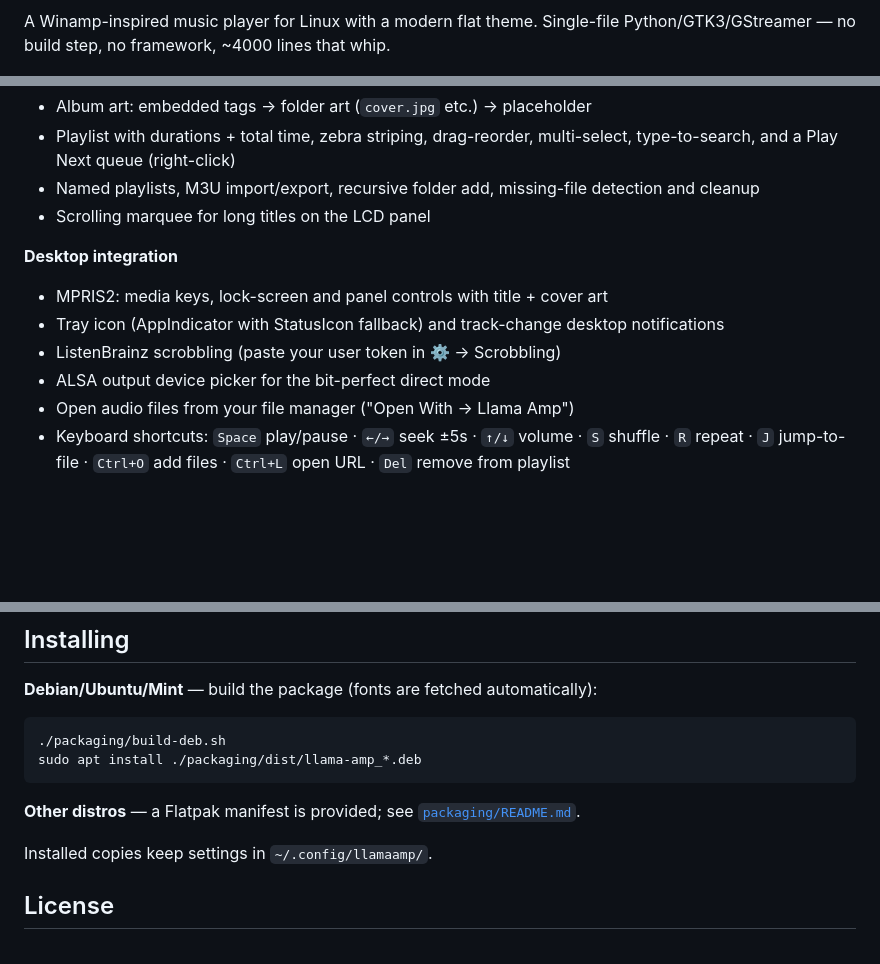
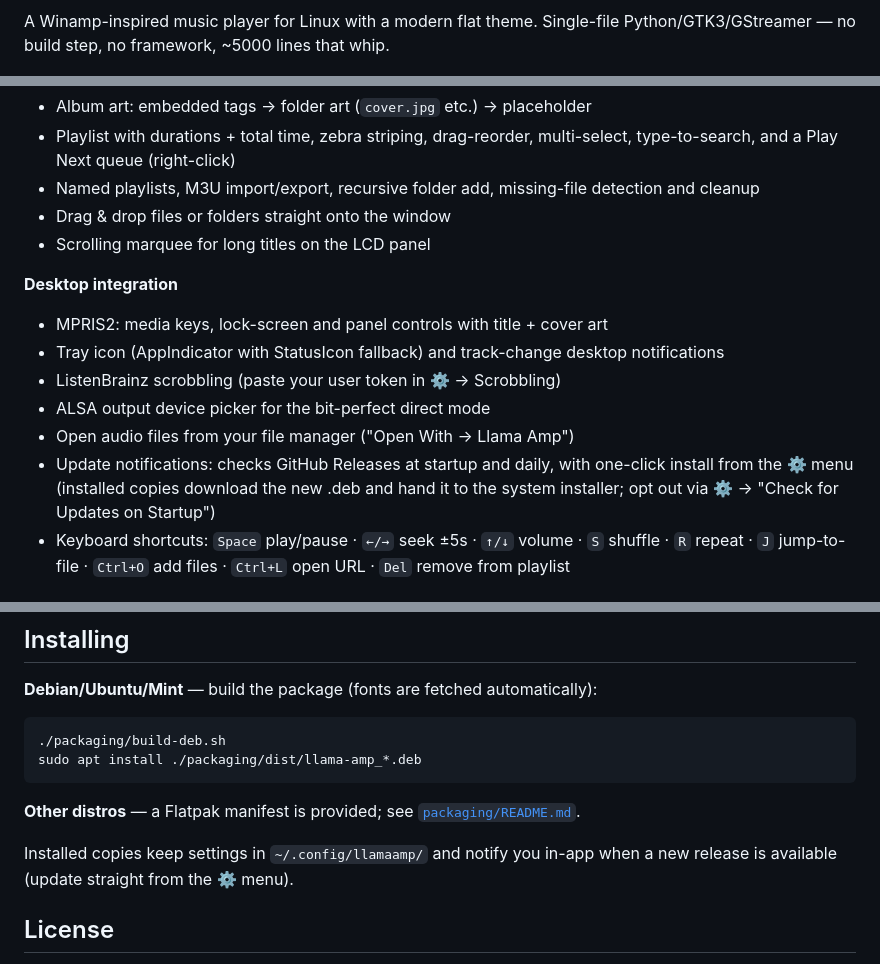
Before and after one commit to jeremyperson/llama-amp, a Markdown page: README.md, 3 parts joined by grey strips. Rendered like a GitHub page; blank space fills up the shorter version.

Commit message:
README: document the update checker, drag & drop, badges
Add the 1.3 update-notification/GUI-update feature to Desktop
integration and the Installing section, list drag & drop (present since
1.0 but never documented), refresh the line-count tagline, and add
release/CI/license badges.

Co-Authored-By: Claude Fable 5 <noreply@anthropic.com>

```diff
--- a/README.md
+++ b/README.md
@@ -3,5 +7,5 @@
 A Winamp-inspired music player for Linux with a modern flat theme. Single-file
-Python/GTK3/GStreamer — no build step, no framework, ~4000 lines that whip.
+Python/GTK3/GStreamer — no build step, no framework, ~5000 lines that whip.
 
 ![Llama Amp](screenshots/llama-amp.png)
 
@@ -29,6 +33,7 @@ Python/GTK3/GStreamer — no build step, no framework, ~4000 lines that whip.
   multi-select, type-to-search, and a Play Next queue (right-click)
 - Named playlists, M3U import/export, recursive folder add,
   missing-file detection and cleanup
+- Drag & drop files or folders straight onto the window
 - Scrolling marquee for long titles on the LCD panel
 
 **Desktop integration**
@@ -38,6 +43,10 @@ Python/GTK3/GStreamer — no build step, no framework, ~4000 lines that whip.
 - ListenBrainz scrobbling (paste your user token in ⚙ → Scrobbling)
 - ALSA output device picker for the bit-perfect direct mode
 - Open audio files from your file manager ("Open With → Llama Amp")
+- Update notifications: checks GitHub Releases at startup and daily, with
+  one-click install from the ⚙ menu (installed copies download the new .deb
+  and hand it to the system installer; opt out via
+  ⚙ → "Check for Updates on Startup")
 - Keyboard shortcuts: `Space` play/pause · `←/→` seek ±5s · `↑/↓` volume ·
   `S` shuffle · `R` repeat · `J` jump-to-file · `Ctrl+O` add files ·
   `Ctrl+L` open URL · `Del` remove from playlist
@@ -71,7 +80,8 @@ sudo apt install ./packaging/dist/llama-amp_*.deb
 **Other distros** — a Flatpak manifest is provided; see
 [`packaging/README.md`](packaging/README.md).
 
-Installed copies keep settings in `~/.config/llamaamp/`.
+Installed copies keep settings in `~/.config/llamaamp/` and notify you
+in-app when a new release is available (update straight from the ⚙ menu).
 
 ## License
 
```
Also changed, not shown: other parts of README.md (+4 -0 lines).
